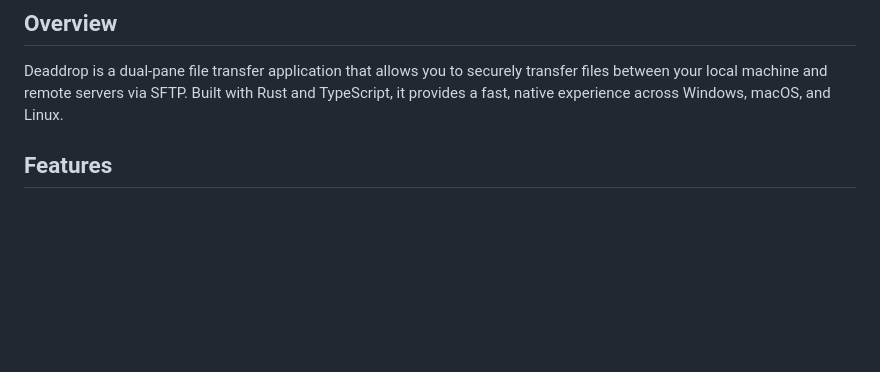
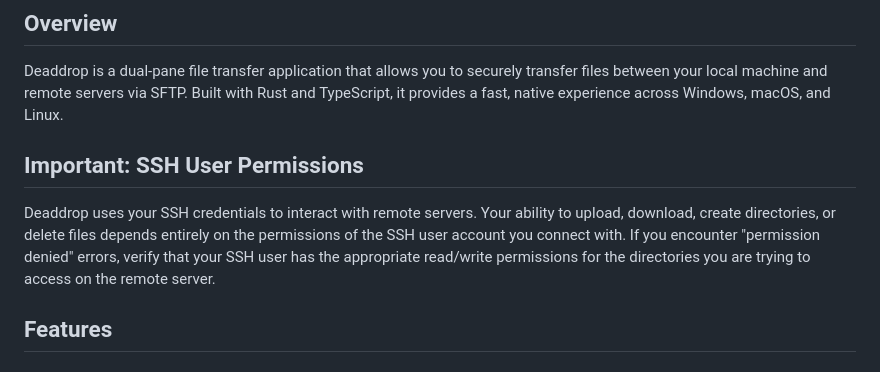
Before and after one commit to Scenci/deaddrop, a Markdown page: README.md, the part around the change. Rendered like a GitHub page; blank space fills up the shorter version.

Commit message:
updated permissions to readme

```diff
--- a/README.md
+++ b/README.md
@@ -11,6 +11,10 @@
 ## Overview
 
 Deaddrop is a dual-pane file transfer application that allows you to securely transfer files between your local machine and remote servers via SFTP. Built with Rust and TypeScript, it provides a fast, native experience across Windows, macOS, and Linux.
+
+## Important: SSH User Permissions
+
+Deaddrop uses your SSH credentials to interact with remote servers. Your ability to upload, download, create directories, or delete files depends entirely on the permissions of the SSH user account you connect with. If you encounter "permission denied" errors, verify that your SSH user has the appropriate read/write permissions for the directories you are trying to access on the remote server.
 
 ## Features
 
```
